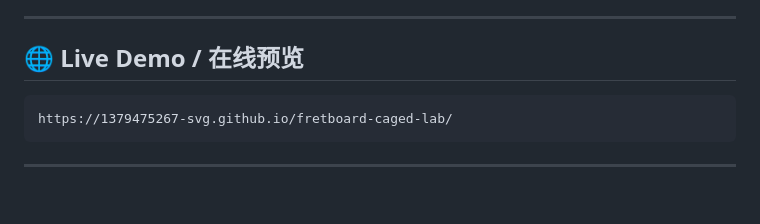
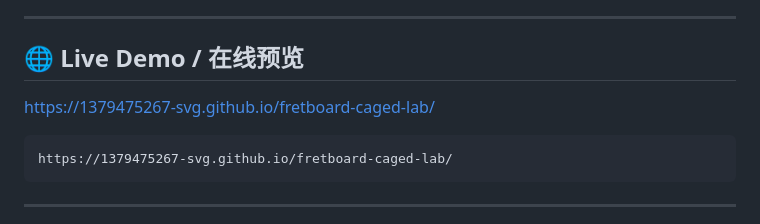
Before and after one commit to 1379475267-svg/fretboard-caged-lab, a Markdown page: README.md, the part around the change. GitHub-like rendering; blank space fills up the shorter version.

```diff
--- a/README.md
+++ b/README.md
@@ -23,7 +23,7 @@ It is built with native **HTML / CSS / JavaScript** and helps users understand t
 ---
 
 ## 🌐 Live Demo / 在线预览
-
+https://1379475267-svg.github.io/fretboard-caged-lab/
 
 
 
```
